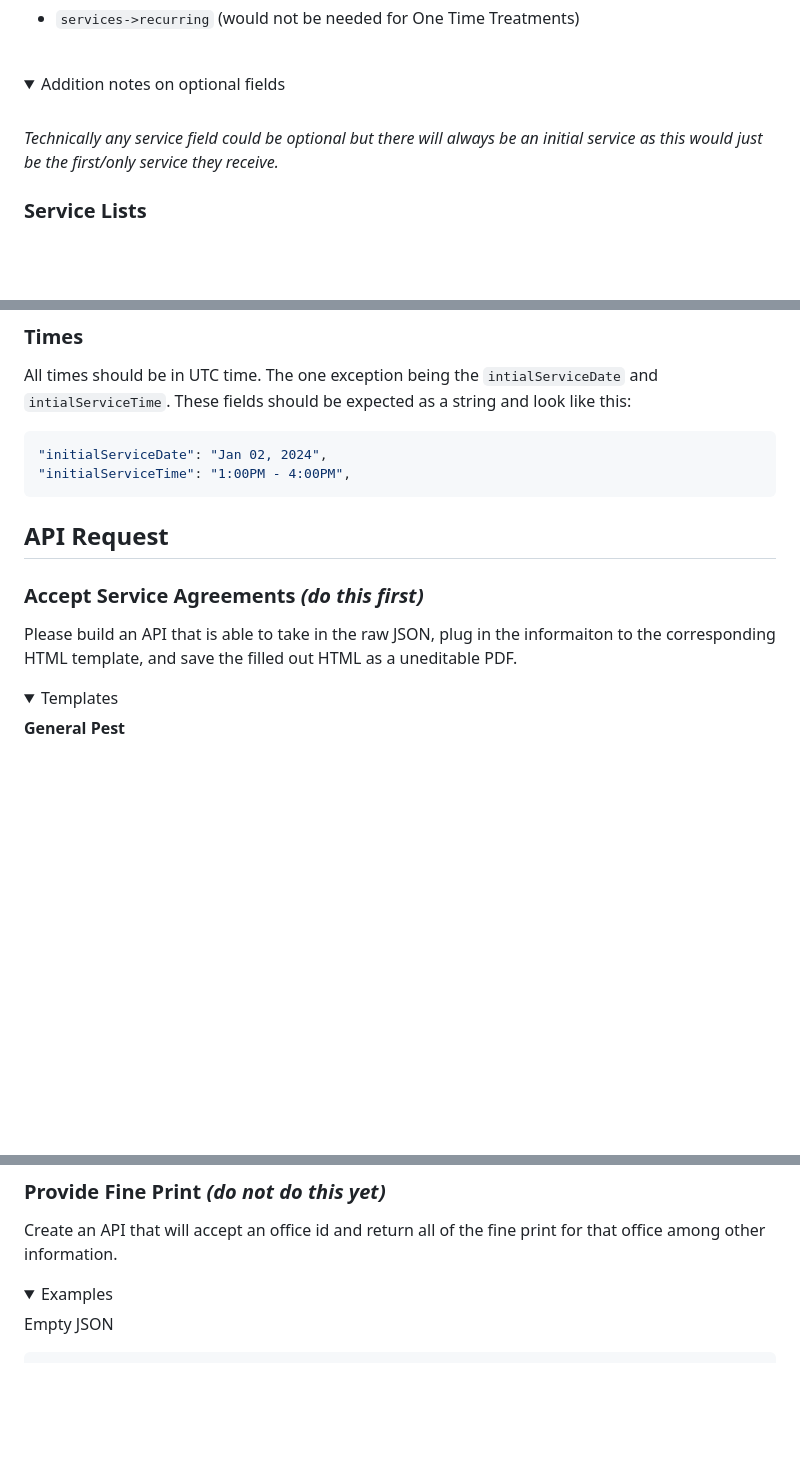
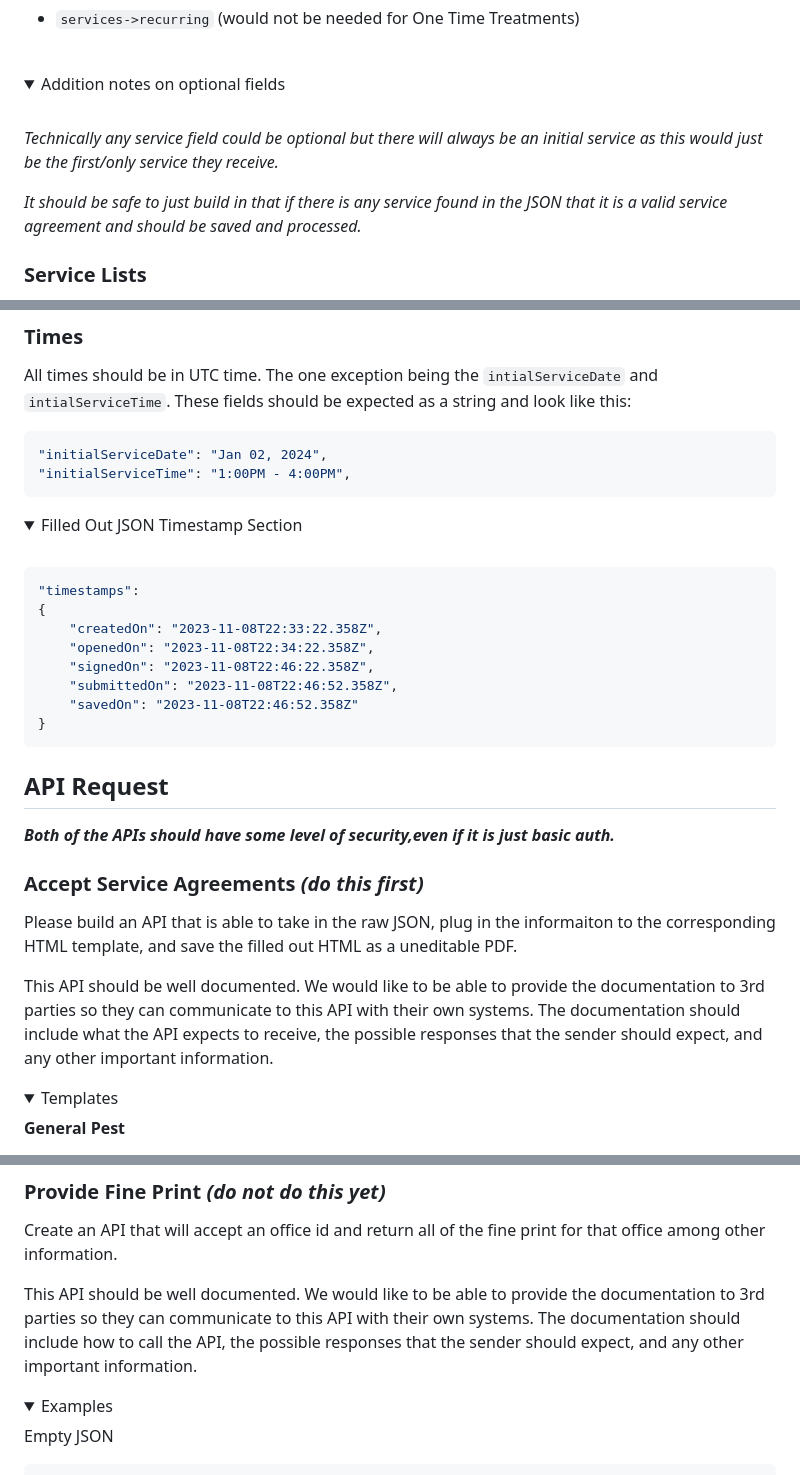
Before and after one commit to DexterBulwark/VirtualServiceAgreements, a Markdown page: README.md, 3 parts joined by grey strips. GitHub-like rendering; folded sections open; blank space fills up the shorter version.

Commit message:
Some additional notes

````diff
--- a/README.md
+++ b/README.md
@@ -20,8 +20,9 @@ The majority of fields must be required in the json. The only fields that are no
 <summary>Addition notes on optional fields</summary>
 <br>
 
+*Technically any service field could be optional but there will always be an initial service as this would just be the first/only service they receive.*
 
-*Technically any service field could be optional but there will always be an initial service as this would just be the first/only service they receive.*
+*It should be safe to just build in that if there is any service found in the JSON that it is a valid service agreement and should be saved and processed.*
 
 </details>
 
@@ -117,12 +118,32 @@ All times should be in UTC time. The one exception being the `intialServiceDate`
 "initialServiceTime": "1:00PM - 4:00PM",
 ```
 
+<details>
+<summary>Filled Out JSON Timestamp Section </summary>
+<br>
+
+```json
+"timestamps":
+{
+    "createdOn": "2023-11-08T22:33:22.358Z",
+    "openedOn": "2023-11-08T22:34:22.358Z",
+    "signedOn": "2023-11-08T22:46:22.358Z",
+    "submittedOn": "2023-11-08T22:46:52.358Z",
+    "savedOn": "2023-11-08T22:46:52.358Z"
+}
+```
+</details>
+
 
 ## API Request
+
+***Both of the APIs should have some level of security,even if it is just basic auth.***
 
 ### Accept Service Agreements ***(do this first)***
 
 Please build an API that is able to take in the raw JSON, plug in the informaiton to the corresponding HTML template, and save the filled out HTML as a uneditable PDF.
+
+This API should be well documented. We would like to be able to provide the documentation to 3rd parties so they can communicate to this API with their own systems. The documentation should include what the API expects to receive, the possible responses that the sender should expect, and any other important information.
 
 
 <details>
@@ -184,6 +205,9 @@ Please build an API that is able to take in the raw JSON, plug in the informaito
 ### Provide Fine Print ***(do not do this yet)***
 
 Create an API that will accept an office id and return all of the fine print for that office among other information.
+
+This API should be well documented. We would like to be able to provide the documentation to 3rd parties so they can communicate to this API with their own systems. The documentation should include how to call the API, the possible responses that the sender should expect, and any other important information.
+
 
 <details>
 <summary>Examples</summary>
````
